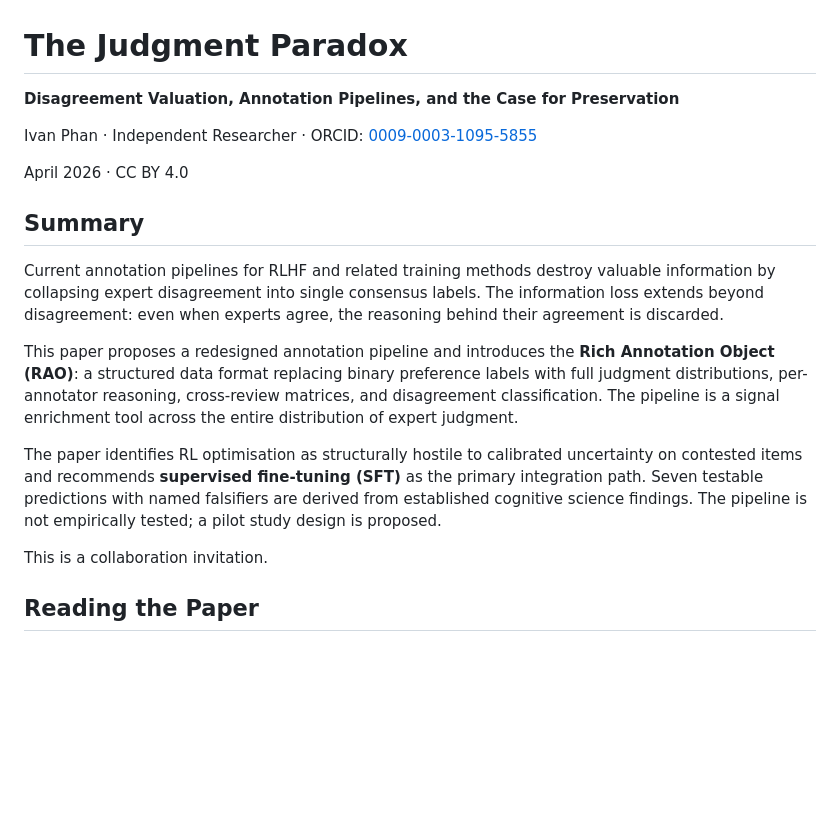
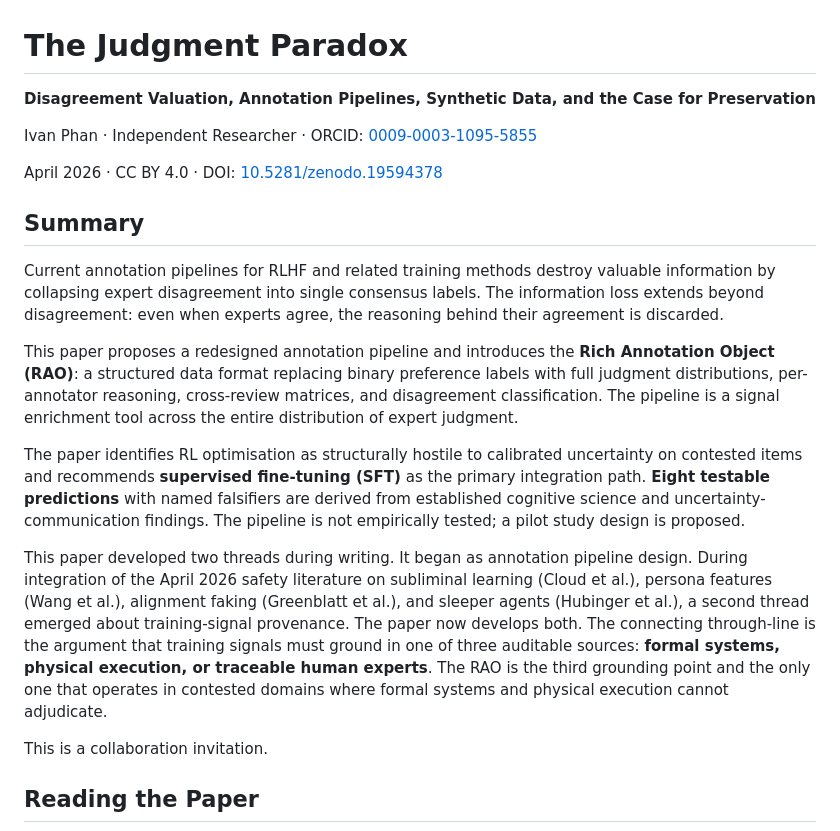
Before and after one commit to HiP1/The-Judgment-Paradox, a Markdown page: README.md, the part around one of its changes. Rendered like a GitHub page; blank space fills up the shorter version.

```diff
--- a/README.md
+++ b/README.md
@@ -1,10 +1,10 @@
 # The Judgment Paradox
 
-**Disagreement Valuation, Annotation Pipelines, and the Case for Preservation**
+**Disagreement Valuation, Annotation Pipelines, Synthetic Data, and the Case for Preservation**
 
 Ivan Phan · Independent Researcher · ORCID: [0009-0003-1095-5855](https://orcid.org/0009-0003-1095-5855)
 
-April 2026 · CC BY 4.0
+April 2026 · CC BY 4.0 · DOI: [10.5281/zenodo.19594378](https://doi.org/10.5281/zenodo.19594378)
 
 ## Summary
 
@@ -12,7 +12,9 @@ Current annotation pipelines for RLHF and related training methods destroy valua
 
 This paper proposes a redesigned annotation pipeline and introduces the **Rich Annotation Object (RAO)**: a structured data format replacing binary preference labels with full judgment distributions, per-annotator reasoning, cross-review matrices, and disagreement classification. The pipeline is a signal enrichment tool across the entire distribution of expert judgment.
 
-The paper identifies RL optimisation as structurally hostile to calibrated uncertainty on contested items and recommends **supervised fine-tuning (SFT)** as the primary integration path. Seven testable predictions with named falsifiers are derived from established cognitive science findings. The pipeline is not empirically tested; a pilot study design is proposed.
+The paper identifies RL optimisation as structurally hostile to calibrated uncertainty on contested items and recommends **supervised fine-tuning (SFT)** as the primary integration path. **Eight testable predictions** with named falsifiers are derived from established cognitive science and uncertainty-communication findings. The pipeline is not empirically tested; a pilot study design is proposed.
+
+This paper developed two threads during writing. It began as annotation pipeline design. During integration of the April 2026 safety literature on subliminal learning (Cloud et al.), persona features (Wang et al.), alignment faking (Greenblatt et al.), and sleeper agents (Hubinger et al.), a second thread emerged about training-signal provenance. The paper now develops both. The connecting through-line is the argument that training signals must ground in one of three auditable sources: **formal systems, physical execution, or traceable human experts**. The RAO is the third grounding point and the only one that operates in contested domains where formal systems and physical execution cannot adjudicate.
 
 This is a collaboration invitation.
 
```
Also changed, not shown: other parts of README.md (+27 -10 lines).
